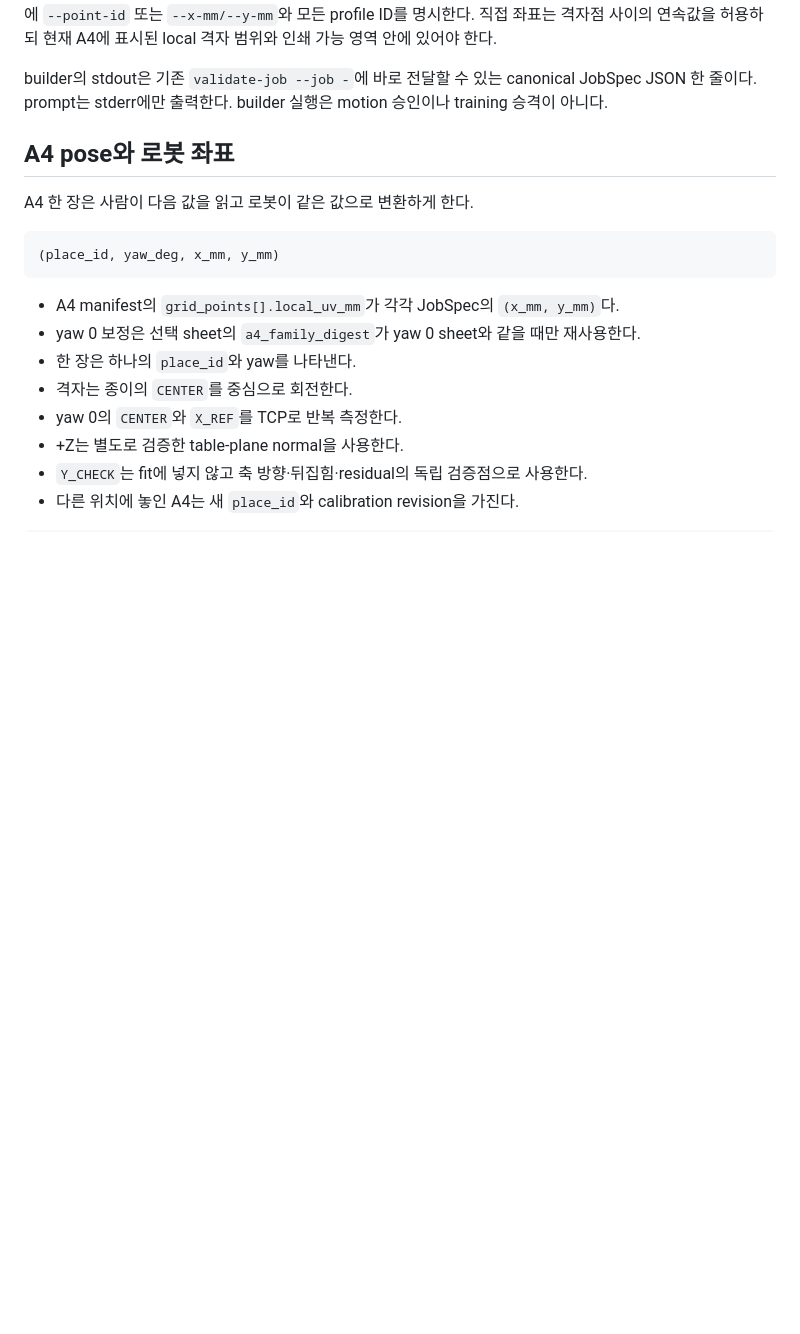
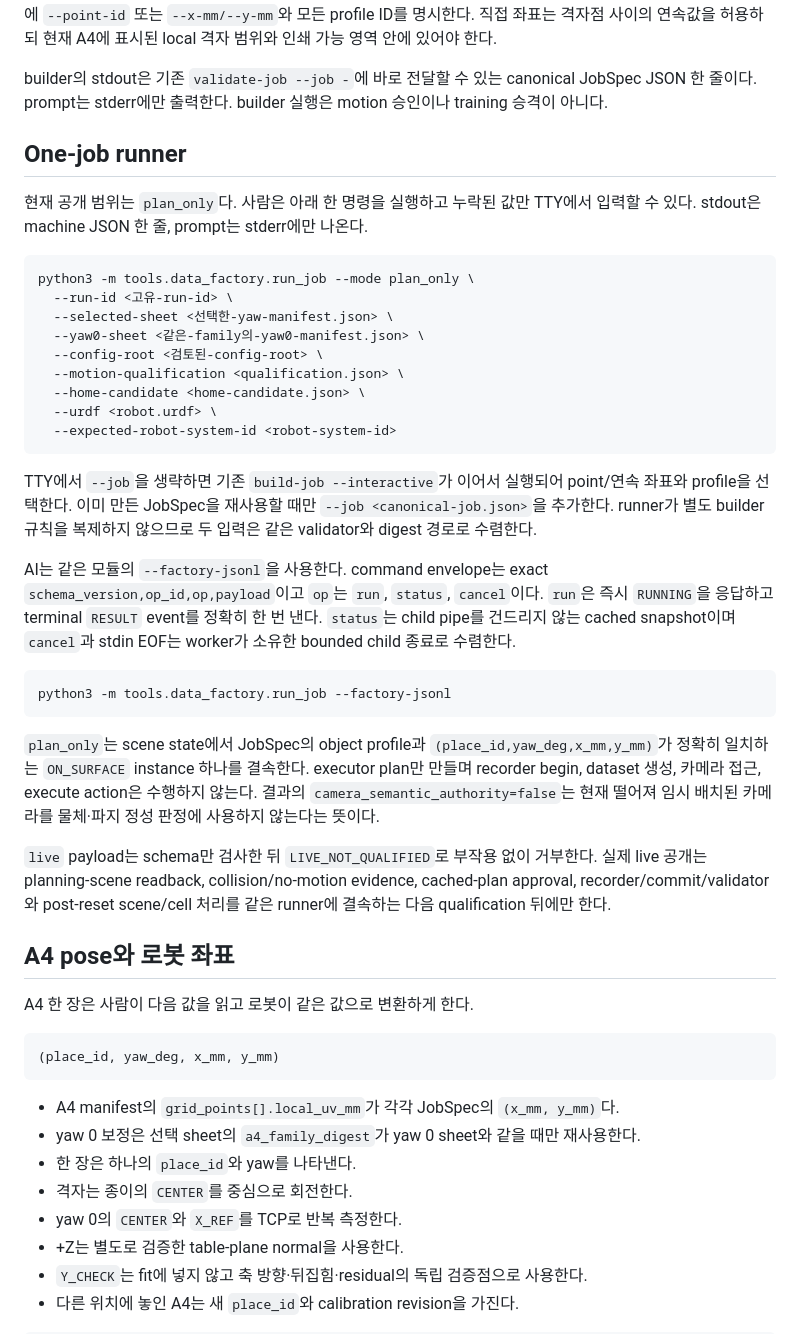
Before and after one commit to hasemu1211/fr5-lerobot-connector, a Markdown page: docs/data-factory.md, the part around the change. Drawn GitHub-style; blank space fills up the shorter version.

````diff
--- a/docs/data-factory.md
+++ b/docs/data-factory.md
@@ -87,6 +87,34 @@ python3 tools/fr5_data_factory.py build-job --interactive \
 대화형 point 입력은 화면의 1-based 번호, `GRID_1` 같은 정확한 `point_id`, `-30,30` 같은 `(x_mm,y_mm)`를 모두 받는다. profile도 후보가 여러 개면 번호 또는 정확한 ID를 받는다. AI agent는 대화형 prompt 대신 같은 command에 `--point-id` 또는 `--x-mm/--y-mm`와 모든 profile ID를 명시한다. 직접 좌표는 격자점 사이의 연속값을 허용하되 현재 A4에 표시된 local 격자 범위와 인쇄 가능 영역 안에 있어야 한다.
 
 builder의 stdout은 기존 `validate-job --job -`에 바로 전달할 수 있는 canonical JobSpec JSON 한 줄이다. prompt는 stderr에만 출력한다. builder 실행은 motion 승인이나 training 승격이 아니다.
+
+## One-job runner
+
+현재 공개 범위는 `plan_only`다. 사람은 아래 한 명령을 실행하고 누락된 값만 TTY에서 입력할 수 있다. stdout은 machine JSON 한 줄, prompt는 stderr에만 나온다.
+
+```bash
+python3 -m tools.data_factory.run_job --mode plan_only \
+  --run-id <고유-run-id> \
+  --selected-sheet <선택한-yaw-manifest.json> \
+  --yaw0-sheet <같은-family의-yaw0-manifest.json> \
+  --config-root <검토된-config-root> \
+  --motion-qualification <qualification.json> \
+  --home-candidate <home-candidate.json> \
+  --urdf <robot.urdf> \
+  --expected-robot-system-id <robot-system-id>
+```
+
+TTY에서 `--job`을 생략하면 기존 `build-job --interactive`가 이어서 실행되어 point/연속 좌표와 profile을 선택한다. 이미 만든 JobSpec을 재사용할 때만 `--job <canonical-job.json>`을 추가한다. runner가 별도 builder 규칙을 복제하지 않으므로 두 입력은 같은 validator와 digest 경로로 수렴한다.
+
+AI는 같은 모듈의 `--factory-jsonl`을 사용한다. command envelope는 exact `schema_version,op_id,op,payload`이고 `op`는 `run`, `status`, `cancel`이다. `run`은 즉시 `RUNNING`을 응답하고 terminal `RESULT` event를 정확히 한 번 낸다. `status`는 child pipe를 건드리지 않는 cached snapshot이며 `cancel`과 stdin EOF는 worker가 소유한 bounded child 종료로 수렴한다.
+
+```bash
+python3 -m tools.data_factory.run_job --factory-jsonl
+```
+
+`plan_only`는 scene state에서 JobSpec의 object profile과 `(place_id,yaw_deg,x_mm,y_mm)`가 정확히 일치하는 `ON_SURFACE` instance 하나를 결속한다. executor plan만 만들며 recorder begin, dataset 생성, 카메라 접근, execute action은 수행하지 않는다. 결과의 `camera_semantic_authority=false`는 현재 떨어져 임시 배치된 카메라를 물체·파지 정성 판정에 사용하지 않는다는 뜻이다.
+
+`live` payload는 schema만 검사한 뒤 `LIVE_NOT_QUALIFIED`로 부작용 없이 거부한다. 실제 live 공개는 planning-scene readback, collision/no-motion evidence, cached-plan approval, recorder/commit/validator와 post-reset scene/cell 처리를 같은 runner에 결속하는 다음 qualification 뒤에만 한다.
 
 ## A4 pose와 로봇 좌표
 
````
Also changed, not shown: README.md (+3 -2 lines).
